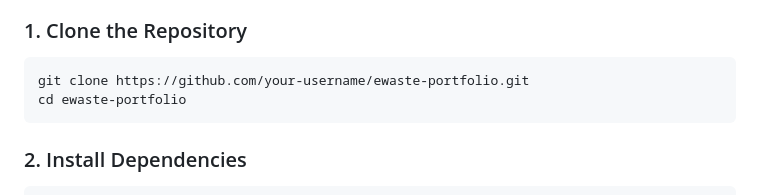
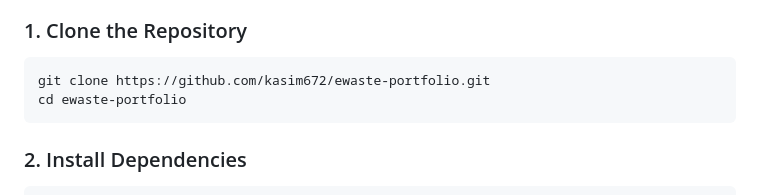
Before and after one commit to kasim672/EWEM-dashboard, a Markdown page: README.md, the part around the change. Rendered like a GitHub page.

Commit message:
Update repository URL in README

````diff
--- a/README.md
+++ b/README.md
@@ -197,7 +197,7 @@ RECLAIM/
 
 ### 1. Clone the Repository
 ```bash
-git clone https://github.com/your-username/ewaste-portfolio.git
+git clone https://github.com/kasim672/ewaste-portfolio.git
 cd ewaste-portfolio
 ```
 
````
